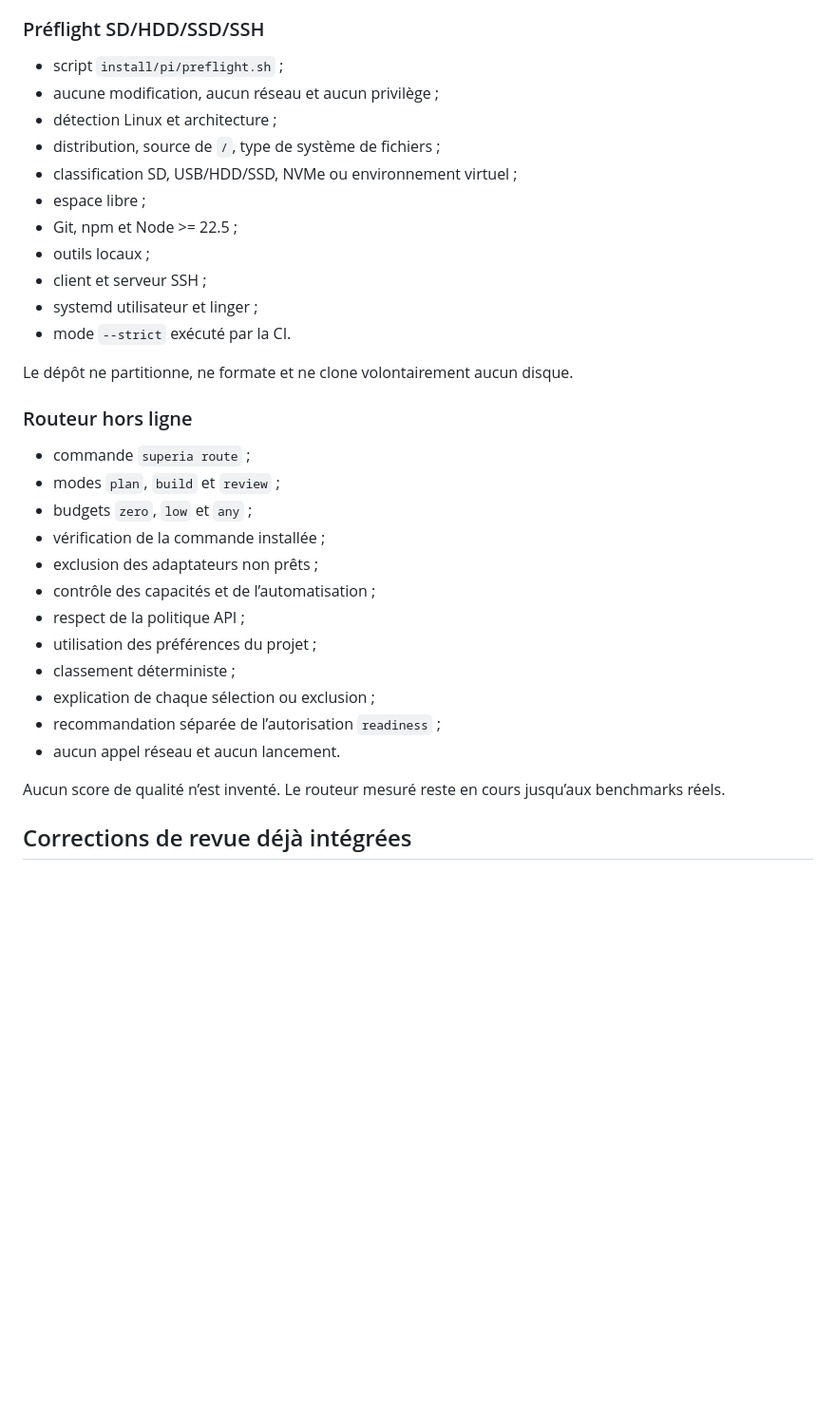
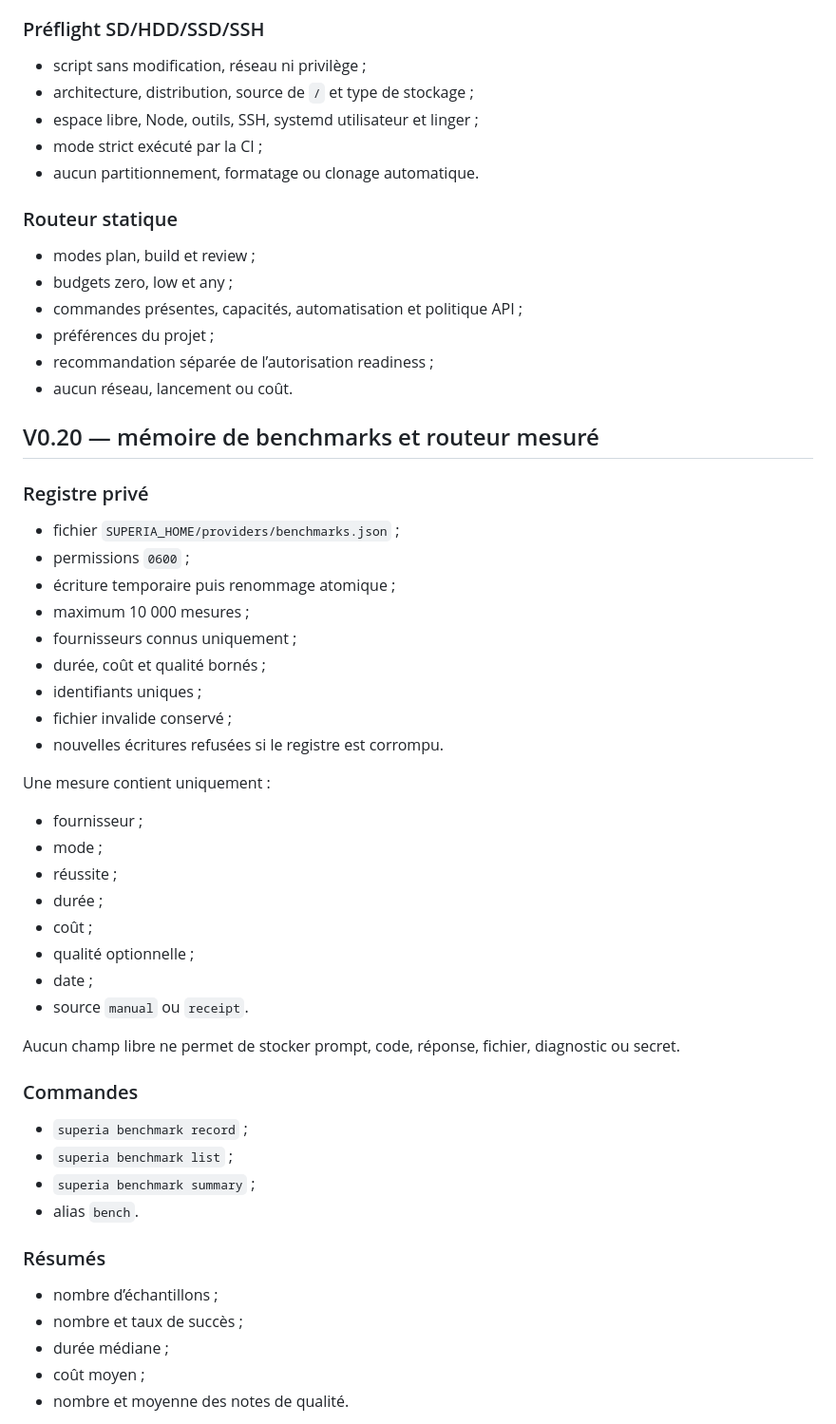
Before and after one commit to propann/super-ia, a Markdown page: docs/AI_WORKLOG.md, the part around one of its changes. Shown at 95% size. GitHub-like rendering; blank space fills up the shorter version.

Commit message:
docs(worklog): record v0.20 measured router

```diff
--- a/docs/AI_WORKLOG.md
+++ b/docs/AI_WORKLOG.md
@@ -148,35 +72,60 @@ Un test CI lance un vrai processus détaché qui ignore `SIGTERM`, attend sa con
 
 ### Préflight SD/HDD/SSD/SSH
 
-- script `install/pi/preflight.sh` ;
-- aucune modification, aucun réseau et aucun privilège ;
-- détection Linux et architecture ;
-- distribution, source de `/`, type de système de fichiers ;
-- classification SD, USB/HDD/SSD, NVMe ou environnement virtuel ;
-- espace libre ;
-- Git, npm et Node >= 22.5 ;
-- outils locaux ;
-- client et serveur SSH ;
-- systemd utilisateur et linger ;
-- mode `--strict` exécuté par la CI.
+- script sans modification, réseau ni privilège ;
+- architecture, distribution, source de `/` et type de stockage ;
+- espace libre, Node, outils, SSH, systemd utilisateur et linger ;
+- mode strict exécuté par la CI ;
+- aucun partitionnement, formatage ou clonage automatique.
 
-Le dépôt ne partitionne, ne formate et ne clone volontairement aucun disque.
+### Routeur statique
 
-### Routeur hors ligne
+- modes plan, build et review ;
+- budgets zero, low et any ;
+- commandes présentes, capacités, automatisation et politique API ;
+- préférences du projet ;
+- recommandation séparée de l’autorisation readiness ;
+- aucun réseau, lancement ou coût.
 
-- commande `superia route` ;
-- modes `plan`, `build` et `review` ;
-- budgets `zero`, `low` et `any` ;
-- vérification de la commande installée ;
-- exclusion des adaptateurs non prêts ;
-- contrôle des capacités et de l’automatisation ;
-- respect de la politique API ;
-- utilisation des préférences du projet ;
-- classement déterministe ;
-- explication de chaque sélection ou exclusion ;
-- recommandation séparée de l’autorisation `readiness` ;
-- aucun appel réseau et aucun lancement.
+## V0.20 — mémoire de benchmarks et routeur mesuré
 
-Aucun score de qualité n’est inventé. Le routeur mesuré reste en cours jusqu’aux benchmarks réels.
+### Registre privé
 
-## Corrections de revue déjà intégrées
+- fichier `SUPERIA_HOME/providers/benchmarks.json` ;
+- permissions `0600` ;
+- écriture temporaire puis renommage atomique ;
+- maximum 10 000 mesures ;
+- fournisseurs connus uniquement ;
+- durée, coût et qualité bornés ;
+- identifiants uniques ;
+- fichier invalide conservé ;
+- nouvelles écritures refusées si le registre est corrompu.
+
+Une mesure contient uniquement :
+
+- fournisseur ;
+- mode ;
+- réussite ;
+- durée ;
+- coût ;
+- qualité optionnelle ;
+- date ;
+- source `manual` ou `receipt`.
+
+Aucun champ libre ne permet de stocker prompt, code, réponse, fichier, diagnostic ou secret.
+
+### Commandes
+
+- `superia benchmark record` ;
+- `superia benchmark list` ;
+- `superia benchmark summary` ;
+- alias `bench`.
+
+### Résumés
+
+- nombre d’échantillons ;
+- nombre et taux de succès ;
+- durée médiane ;
+- coût moyen ;
+- nombre et moyenne des notes de qualité.
+
```
Also changed, not shown: other parts of docs/AI_WORKLOG.md (+79 -141 lines).
